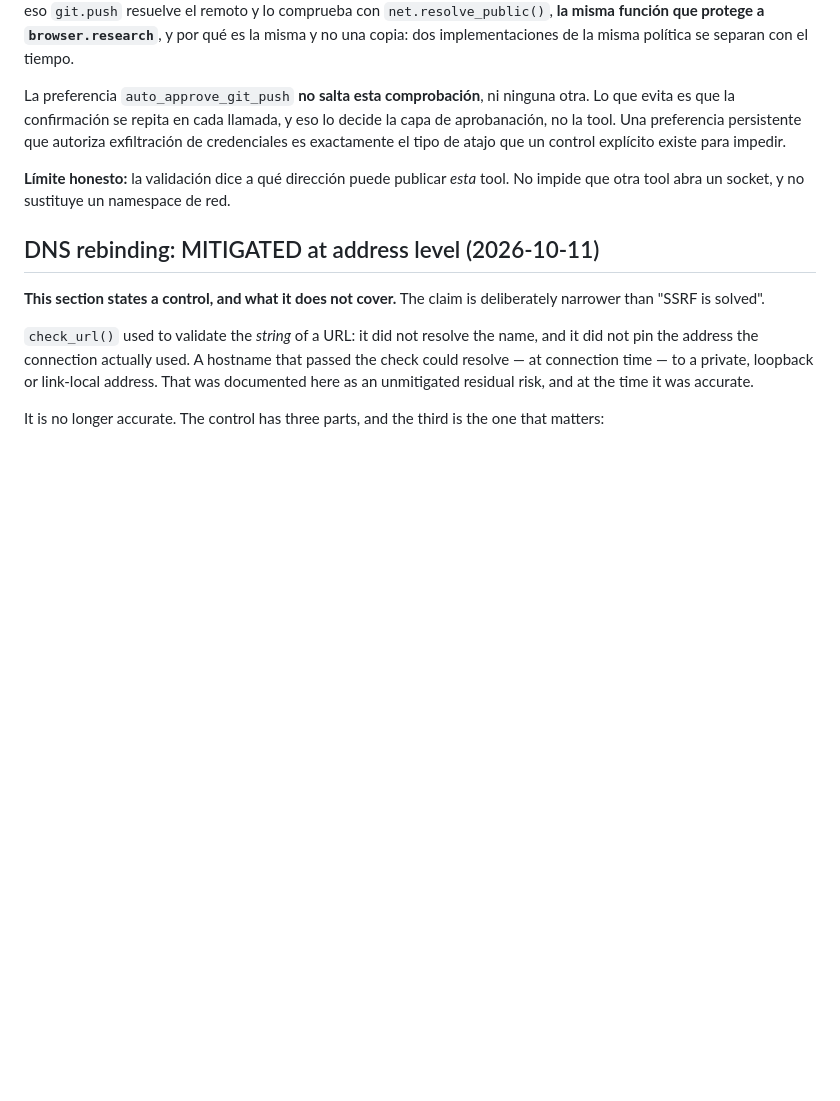
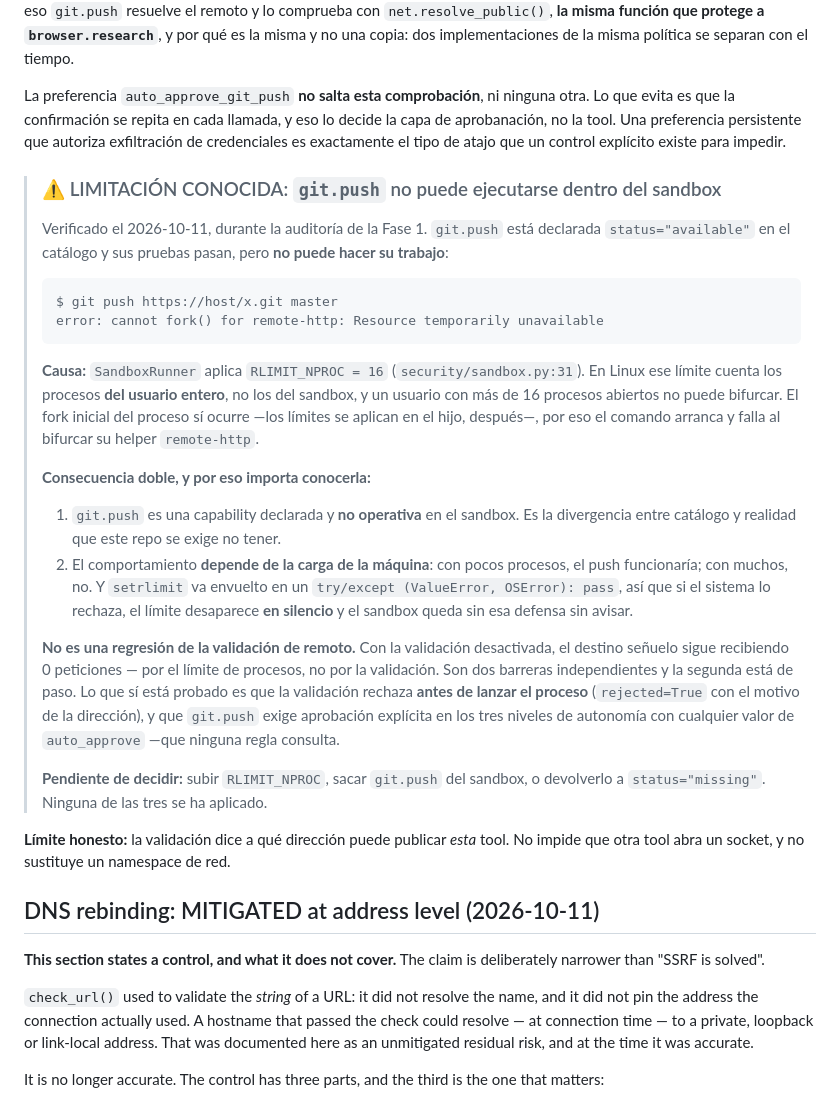
Before and after one commit to alexandevs2309/A.L.E.X.I.S, a Markdown page: docs/SECURITY.md, the part around the change. GitHub-like rendering; blank space fills up the shorter version.

Commit message:
docs(security): documentar que git.push no es operativa dentro del sandbox
Verificado en la auditoría de Fase 1: git.push esta declarada available y sus
pruebas pasan, pero no puede bifurcar su helper remote-http con
RLIMIT_NPROC=16 (ese limite cuenta los procesos del usuario entero, y un
usuario con mas de 16 abiertos no puede forkear). El fork inicial si ocurre --los
limites se aplican en el hijo--, por eso el comando arranca y falla.

Es divergencia entre catalogo y realidad, y el comportamiento depende de la
carga de la maquina. Peor: setrlimit va envuelto en try/except con pass, asi que
si el sistema lo rechaza la defensa desaparece en silencio.

No es regresion de la validacion de remoto: hay dos barreras independientes y
la segunda esta de paso. Si esta probada la de la validacion, que rechaza antes
de lanzar el proceso, y la de aprobacion, exigida en los tres niveles con
cualquier auto_approve (que ninguna regla consulta).

Pendiente de decision; no se ha aplicado ninguna.

````diff
--- a/docs/SECURITY.md
+++ b/docs/SECURITY.md
@@ -99,6 +99,42 @@ Lo que evita es que la confirmación se repita en cada llamada, y eso lo decide
 aprobanación, no la tool. Una preferencia persistente que autoriza exfiltración de
 credenciales es exactamente el tipo de atajo que un control explícito existe para impedir.
 
+> ### ⚠️ LIMITACIÓN CONOCIDA: `git.push` no puede ejecutarse dentro del sandbox
+>
+> Verificado el 2026-10-11, durante la auditoría de la Fase 1. `git.push` está declarada
+> `status="available"` en el catálogo y sus pruebas pasan, pero **no puede hacer su
+> trabajo**:
+>
+> ```
+> $ git push https://host/x.git master
+> error: cannot fork() for remote-http: Resource temporarily unavailable
+> ```
+>
+> **Causa:** `SandboxRunner` aplica `RLIMIT_NPROC = 16` (`security/sandbox.py:31`). En
+> Linux ese límite cuenta los procesos **del usuario entero**, no los del sandbox, y un
+> usuario con más de 16 procesos abiertos no puede bifurcar. El fork inicial del proceso
+> sí ocurre —los límites se aplican en el hijo, después—, por eso el comando arranca y
+> falla al bifurcar su helper `remote-http`.
+>
+> **Consecuencia doble, y por eso importa conocerla:**
+>
+> 1. `git.push` es una capability declarada y **no operativa** en el sandbox. Es la
+>    divergencia entre catálogo y realidad que este repo se exige no tener.
+> 2. El comportamiento **depende de la carga de la máquina**: con pocos procesos, el push
+>    funcionaría; con muchos, no. Y `setrlimit` va envuelto en un
+>    `try/except (ValueError, OSError): pass`, así que si el sistema lo rechaza, el límite
+>    desaparece **en silencio** y el sandbox queda sin esa defensa sin avisar.
+>
+> **No es una regresión de la validación de remoto.** Con la validación desactivada, el
+> destino señuelo sigue recibiendo 0 peticiones — por el límite de procesos, no por la
+> validación. Son dos barreras independientes y la segunda está de paso. Lo que sí está
+> probado es que la validación rechaza **antes de lanzar el proceso** (`rejected=True` con
+> el motivo de la dirección), y que `git.push` exige aprobación explícita en los tres
+> niveles de autonomía con cualquier valor de `auto_approve` —que ninguna regla consulta.
+>
+> **Pendiente de decidir:** subir `RLIMIT_NPROC`, sacar `git.push` del sandbox, o
+> devolverlo a `status="missing"`. Ninguna de las tres se ha aplicado.
+
 **Límite honesto:** la validación dice a qué dirección puede publicar *esta* tool. No
 impide que otra tool abra un socket, y no sustituye un namespace de red.
 
````
